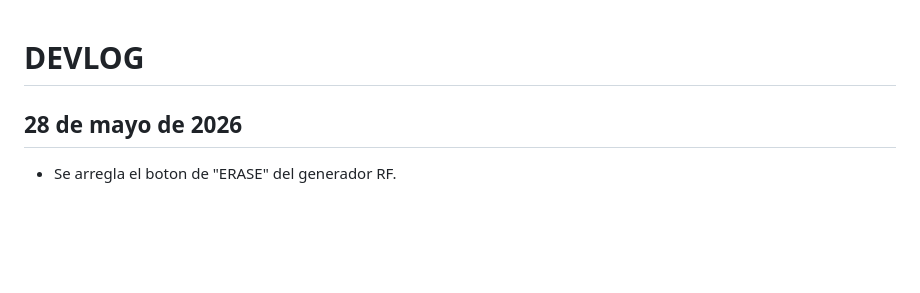
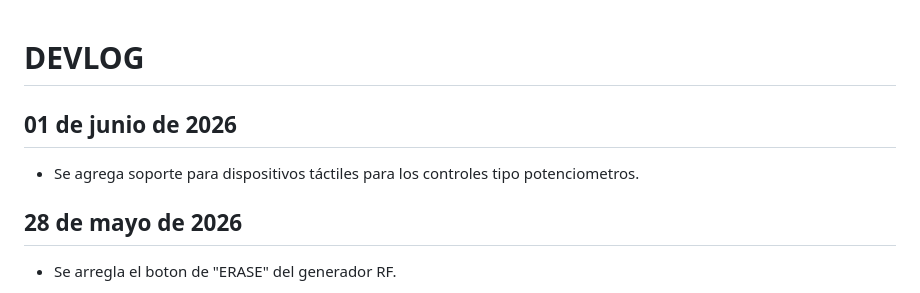
Before and after one commit to fmedinilla/simradio, a Markdown page: DEVLOG.md, the part around the change. Drawn GitHub-style; blank space fills up the shorter version.

Commit message:
docs: update devlog

```diff
--- a/DEVLOG.md
+++ b/DEVLOG.md
@@ -1,4 +1,7 @@
 # DEVLOG
+
+## 01 de junio de 2026
+- Se agrega soporte para dispositivos táctiles para los controles tipo potenciometros.
 
 ## 28 de mayo de 2026
 - Se arregla el boton de "ERASE" del generador RF.
```
